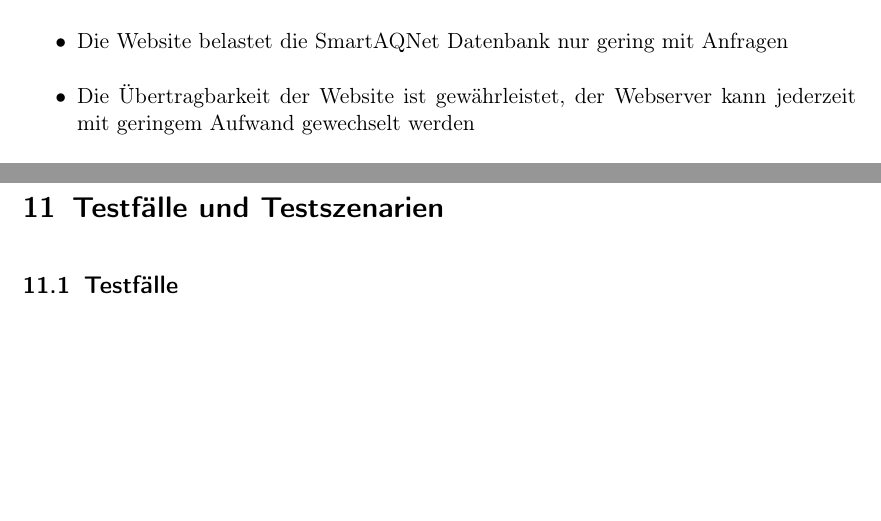
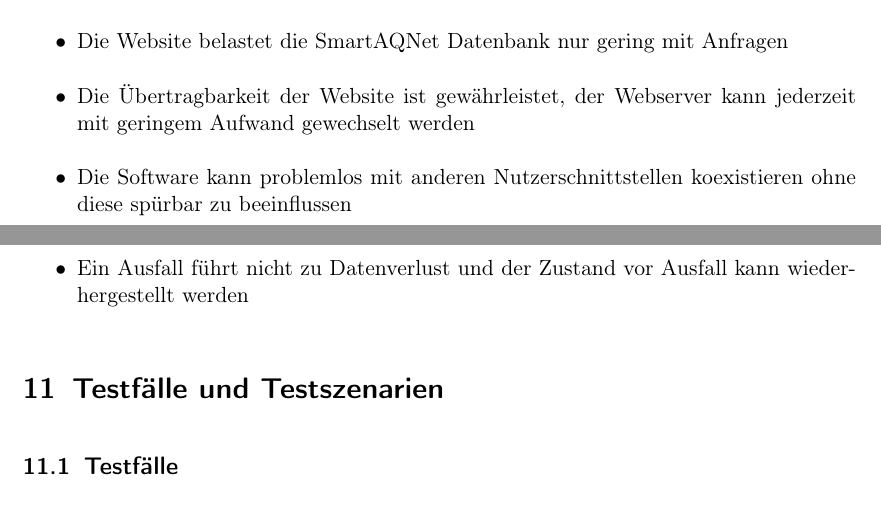
Before and after one commit to ys3d/PSE2020-Luftqualitaetsdaten-Pflichtenheft, a LaTeX document (scopeStatement.tex, which reads topics/qualityTargets.tex): two parts of pages 5 and 6 of 6, joined at a grey line, cut so that both start at the same text, the shorter picture padded with empty space. Compiled offline with pdfLaTeX.

Commit message:
Update qualityTargets.tex

```diff
--- a/topics/qualityTargets.tex
+++ b/topics/qualityTargets.tex
@@ -8,4 +8,6 @@
     \item Die Bedeutung der verschiedenen Kartenoverlays ist anschaulich und für den Nutzer verständlich
     \item Die Website belastet die SmartAQNet Datenbank nur gering mit Anfragen
     \item Die Übertragbarkeit der Website ist gewährleistet, der Webserver kann jederzeit mit geringem Aufwand gewechselt werden
+    \item Die Software kann problemlos mit anderen Nutzerschnittstellen koexistieren ohne diese spürbar zu beeinflussen
+    \item Ein Ausfall führt nicht zu Datenverlust und der Zustand vor Ausfall kann wiederhergestellt werden
 \end{itemize}
```
